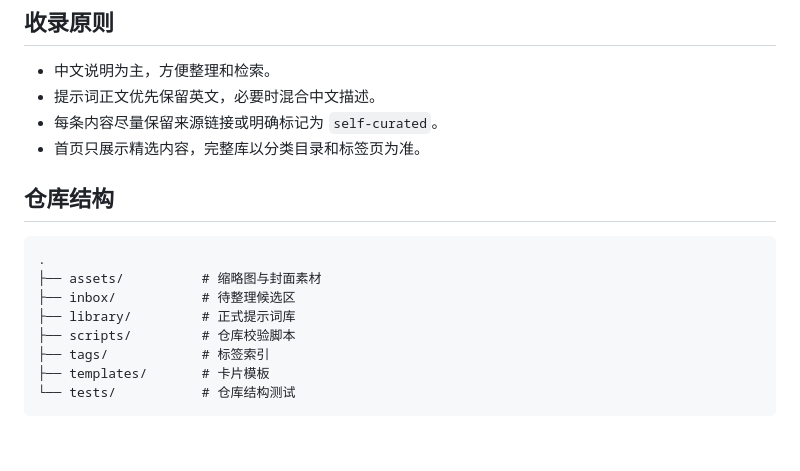
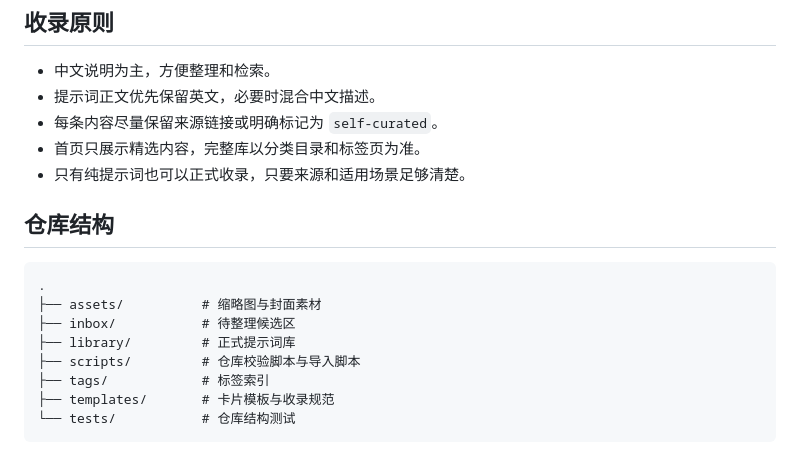
Before and after one commit to Kingoe/gpt-image2-prompts, a Markdown page: README.md, the part around one of its changes. GitHub-like rendering.

````diff
--- a/README.md
+++ b/README.md
@@ -92,6 +144,7 @@
 - 提示词正文优先保留英文，必要时混合中文描述。
 - 每条内容尽量保留来源链接或明确标记为 `self-curated`。
 - 首页只展示精选内容，完整库以分类目录和标签页为准。
+- 只有纯提示词也可以正式收录，只要来源和适用场景足够清楚。
 
 ## 仓库结构
 
@@ -100,8 +153,8 @@
 ├── assets/          # 缩略图与封面素材
 ├── inbox/           # 待整理候选区
 ├── library/         # 正式提示词库
-├── scripts/         # 仓库校验脚本
+├── scripts/         # 仓库校验脚本与导入脚本
 ├── tags/            # 标签索引
-├── templates/       # 卡片模板
+├── templates/       # 卡片模板与收录规范
 └── tests/           # 仓库结构测试
 ```
````
Also changed, not shown: other parts of README.md (+88 -36 lines).
